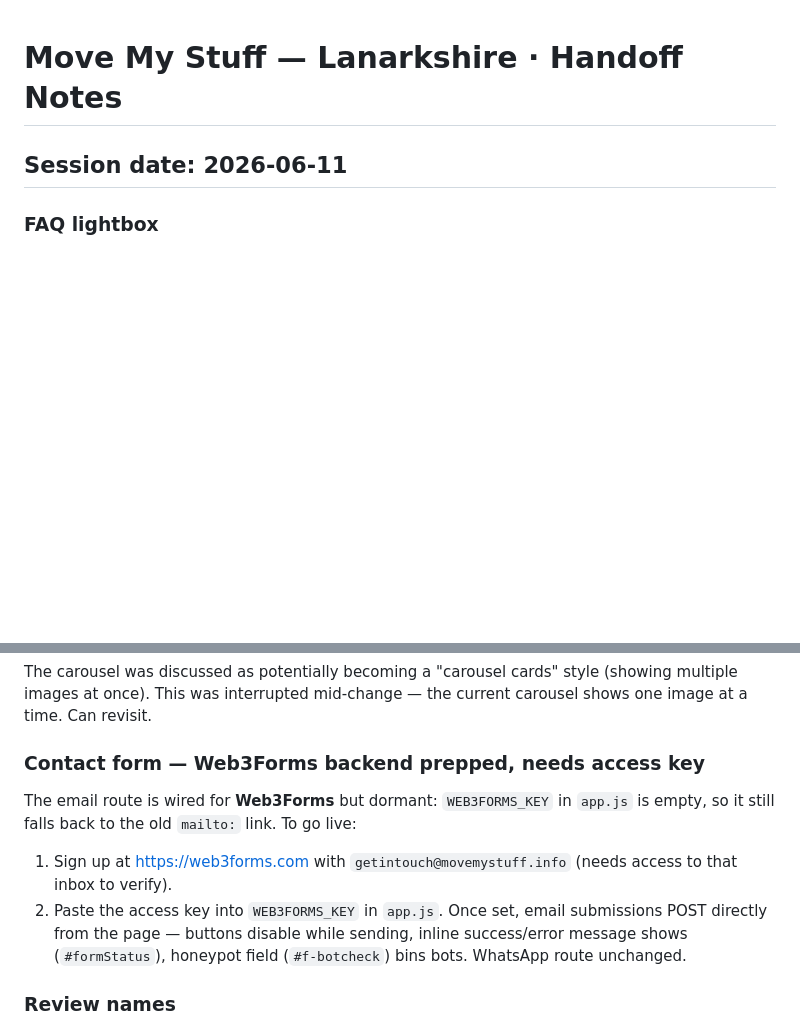
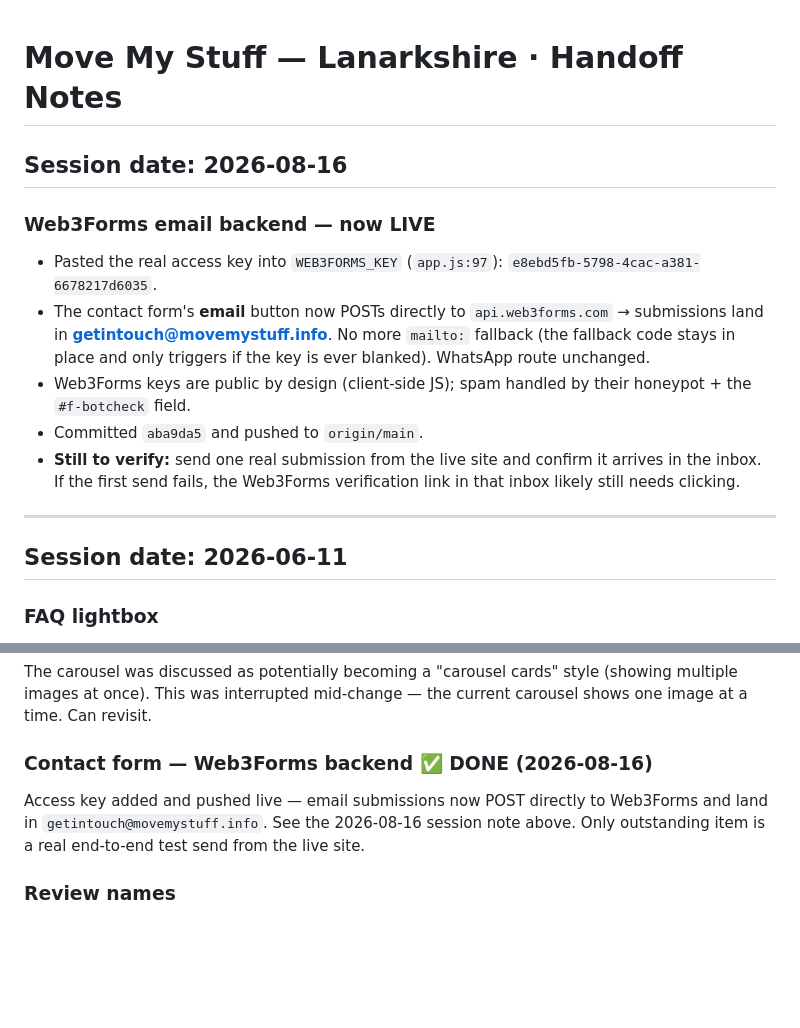
Before and after one commit to kevj86/movemystuff, a Markdown page: handoff.md, 2 parts joined by grey strips. GitHub-like rendering; blank space fills up the shorter version.

Commit message:
Log Web3Forms go-live in handoff notes
Co-Authored-By: Claude Opus 4.8 <noreply@anthropic.com>

```diff
--- a/handoff.md
+++ b/handoff.md
@@ -1,4 +1,15 @@
 # Move My Stuff — Lanarkshire · Handoff Notes
+
+## Session date: 2026-08-16
+
+### Web3Forms email backend — now LIVE
+- Pasted the real access key into `WEB3FORMS_KEY` (`app.js:97`): `e8ebd5fb-5798-4cac-a381-6678217d6035`.
+- The contact form's **email** button now POSTs directly to `api.web3forms.com` → submissions land in **getintouch@movemystuff.info**. No more `mailto:` fallback (the fallback code stays in place and only triggers if the key is ever blanked). WhatsApp route unchanged.
+- Web3Forms keys are public by design (client-side JS); spam handled by their honeypot + the `#f-botcheck` field.
+- Committed `aba9da5` and pushed to `origin/main`.
+- **Still to verify:** send one real submission from the live site and confirm it arrives in the inbox. If the first send fails, the Web3Forms verification link in that inbox likely still needs clicking.
+
+---
 
 ## Session date: 2026-06-11
 
@@ -85,11 +96,8 @@ Single `index.html` + `style.css` + `app.js`. No JS framework. Hosted on GitHub
 ### Carousel — card style
 The carousel was discussed as potentially becoming a "carousel cards" style (showing multiple images at once). This was interrupted mid-change — the current carousel shows one image at a time. Can revisit.
 
-### Contact form — Web3Forms backend prepped, needs access key
-The email route is wired for **Web3Forms** but dormant: `WEB3FORMS_KEY` in `app.js` is empty, so it still falls back to the old `mailto:` link. To go live:
-1. Sign up at https://web3forms.com with `getintouch@movemystuff.info` (needs access to that inbox to verify).
-2. Paste the access key into `WEB3FORMS_KEY` in `app.js`.
-Once set, email submissions POST directly from the page — buttons disable while sending, inline success/error message shows (`#formStatus`), honeypot field (`#f-botcheck`) bins bots. WhatsApp route unchanged.
+### Contact form — Web3Forms backend ✅ DONE (2026-08-16)
+Access key added and pushed live — email submissions now POST directly to Web3Forms and land in `getintouch@movemystuff.info`. See the 2026-08-16 session note above. Only outstanding item is a real end-to-end test send from the live site.
 
 ### Review names
 The reviewer names and locations on cards 2 and 3 are still placeholders (David R. / East Kilbride, Aisha K. / Wishaw). Update when real names are available.
```
